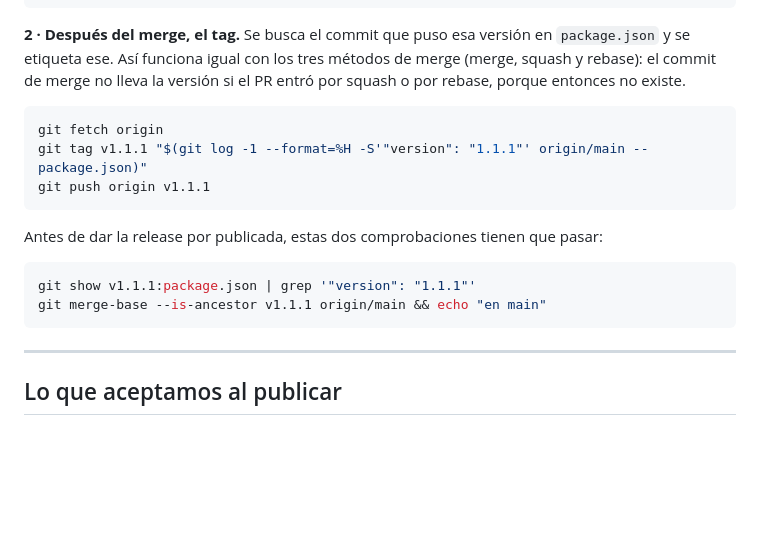
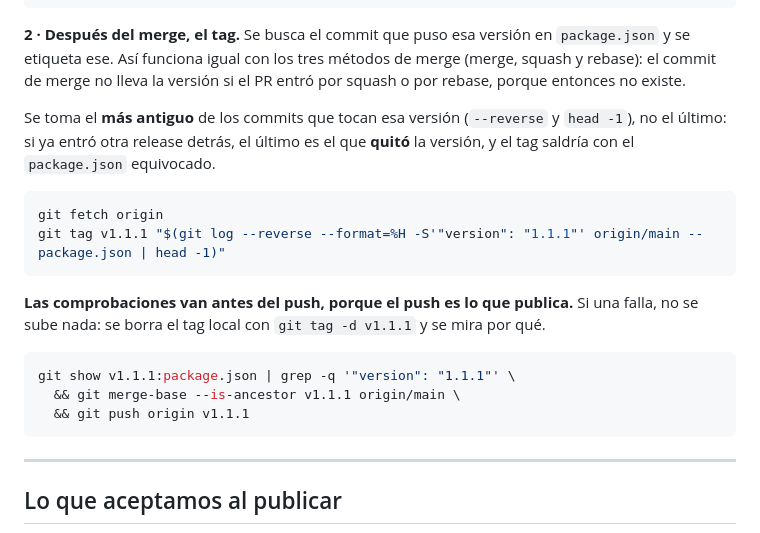
Before and after one commit to ibaifernandez/aglaya-design-system, a Markdown page: docs/PACKAGE.md, the part around the change. Drawn GitHub-style; blank space fills up the shorter version.

Commit message:
docs(package): comprobar el tag antes de subirlo, y buscar el commit más antiguo
Tras otra release, `git log -1 -S` devolvía el commit que QUITÓ la versión,
y las comprobaciones corrían después del push, cuando el tag malo ya estaba
publicado. Ahora se toma el más antiguo y el push va encadenado detrás de las
dos comprobaciones.

Co-Authored-By: Claude Opus 5 <noreply@anthropic.com>

````diff
--- a/docs/PACKAGE.md
+++ b/docs/PACKAGE.md
@@ -222,18 +222,23 @@ gh pr create --fill
 merge (merge, squash y rebase): el commit de merge no lleva la versión si el PR
 entró por squash o por rebase, porque entonces no existe.
 
+Se toma el **más antiguo** de los commits que tocan esa versión (`--reverse` y
+`head -1`), no el último: si ya entró otra release detrás, el último es el que
+**quitó** la versión, y el tag saldría con el `package.json` equivocado.
+
 ```bash
 git fetch origin
-git tag v1.1.1 "$(git log -1 --format=%H -S'"version": "1.1.1"' origin/main -- package.json)"
-git push origin v1.1.1
+git tag v1.1.1 "$(git log --reverse --format=%H -S'"version": "1.1.1"' origin/main -- package.json | head -1)"
 ```
 
-Antes de dar la release por publicada, estas dos comprobaciones tienen que
-pasar:
+**Las comprobaciones van antes del push, porque el push es lo que publica.** Si
+una falla, no se sube nada: se borra el tag local con `git tag -d v1.1.1` y se
+mira por qué.
 
 ```bash
-git show v1.1.1:package.json | grep '"version": "1.1.1"'
-git merge-base --is-ancestor v1.1.1 origin/main && echo "en main"
+git show v1.1.1:package.json | grep -q '"version": "1.1.1"' \
+  && git merge-base --is-ancestor v1.1.1 origin/main \
+  && git push origin v1.1.1
 ```
 
 ---
````
